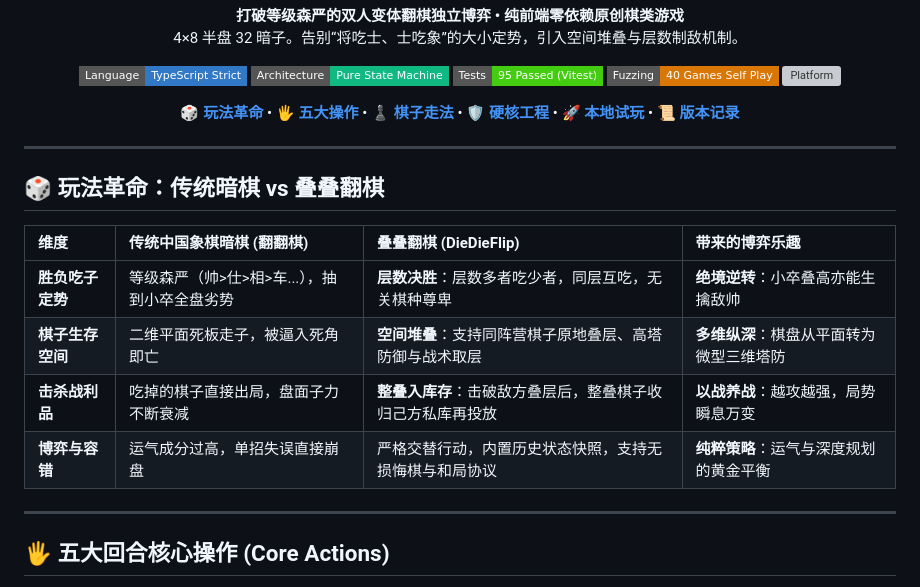
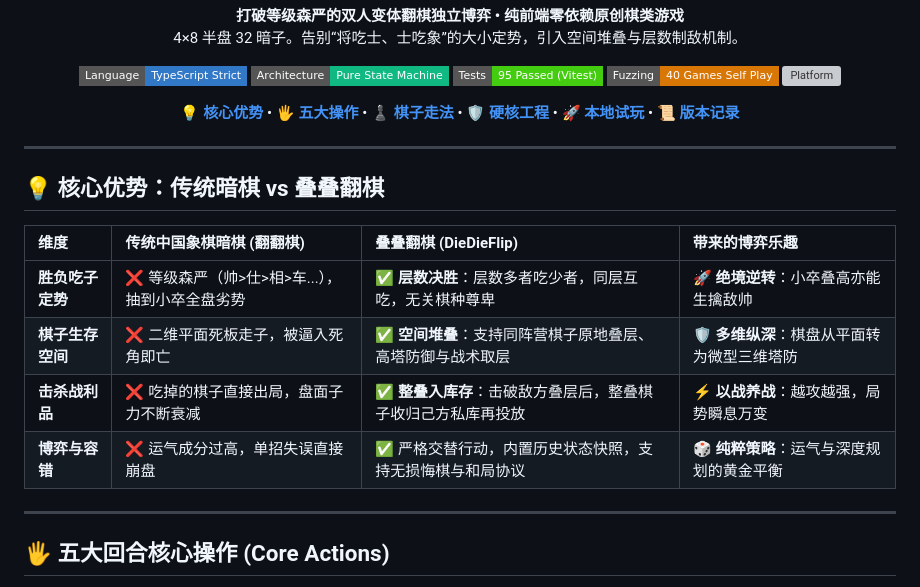
Before and after one commit to guxiao7538/DieDieFlip, a Markdown page: README.md, the part around the change. GitHub-like rendering; badges without logos; grey boxes are pictures that could not be loaded.

Commit message:
docs: update section title to core strengths with checkmark icons

```diff
--- a/README.md
+++ b/README.md
@@ -19,11 +19,11 @@
 </p>
 
 <p align="center">
-  <a href="#-玩法革命"><b>🎲 玩法革命</b></a> •
-  <a href="#-五大回合操作"><b>🖐️ 五大操作</b></a> •
-  <a href="#-走子与特例"><b>♟️ 棋子走法</b></a> •
-  <a href="#-架构与测试"><b>🛡️ 硬核工程</b></a> •
-  <a href="#-本地运行"><b>🚀 本地试玩</b></a> •
+  <a href="#-核心优势"><b>💡 核心优势</b></a> •
+  <a href="#-五大回合核心操作"><b>🖐️ 五大操作</b></a> •
+  <a href="#-棋子走法与特例"><b>♟️ 棋子走法</b></a> •
+  <a href="#-硬核工程与测试全景"><b>🛡️ 硬核工程</b></a> •
+  <a href="#-本地运行与试玩"><b>🚀 本地试玩</b></a> •
   <a href="#-版本沿革"><b>📜 版本记录</b></a>
 </p>
 
@@ -31,17 +31,17 @@
 
 ---
 
-## 🎲 玩法革命：传统暗棋 vs 叠叠翻棋
+## 💡 核心优势：传统暗棋 vs 叠叠翻棋
 
 <!-- [占位] 对弈演示动图：详见 assets/README.md -->
 <!-- <div align="center"><img src="assets/gameplay-demo.gif" alt="Gameplay Demo" width="100%" /></div> -->
 
 | 维度 | 传统中国象棋暗棋 (翻翻棋) | 叠叠翻棋 (DieDieFlip) | 带来的博弈乐趣 |
 | :--- | :--- | :--- | :--- |
-| **胜负吃子定势** | 等级森严（帅>仕>相>车...），抽到小卒全盘劣势 | **层数决胜**：层数多者吃少者，同层互吃，无关棋种尊卑 | **绝境逆转**：小卒叠高亦能生擒敌帅 |
-| **棋子生存空间** | 二维平面死板走子，被逼入死角即亡 | **空间堆叠**：支持同阵营棋子原地叠层、高塔防御与战术取层 | **多维纵深**：棋盘从平面转为微型三维塔防 |
-| **击杀战利品** | 吃掉的棋子直接出局，盘面子力不断衰减 | **整叠入库存**：击破敌方叠层后，整叠棋子收归己方私库再投放 | **以战养战**：越攻越强，局势瞬息万变 |
-| **博弈与容错** | 运气成分过高，单招失误直接崩盘 | 严格交替行动，内置历史状态快照，支持无损悔棋与和局协议 | **纯粹策略**：运气与深度规划的黄金平衡 |
+| **胜负吃子定势** | ❌ 等级森严（帅>仕>相>车...），抽到小卒全盘劣势 | ✅ **层数决胜**：层数多者吃少者，同层互吃，无关棋种尊卑 | 🚀 **绝境逆转**：小卒叠高亦能生擒敌帅 |
+| **棋子生存空间** | ❌ 二维平面死板走子，被逼入死角即亡 | ✅ **空间堆叠**：支持同阵营棋子原地叠层、高塔防御与战术取层 | 🛡️ **多维纵深**：棋盘从平面转为微型三维塔防 |
+| **击杀战利品** | ❌ 吃掉的棋子直接出局，盘面子力不断衰减 | ✅ **整叠入库存**：击破敌方叠层后，整叠棋子收归己方私库再投放 | ⚡ **以战养战**：越攻越强，局势瞬息万变 |
+| **博弈与容错** | ❌ 运气成分过高，单招失误直接崩盘 | ✅ 严格交替行动，内置历史状态快照，支持无损悔棋与和局协议 | 🎲 **纯粹策略**：运气与深度规划的黄金平衡 |
 
 ---
 
```
